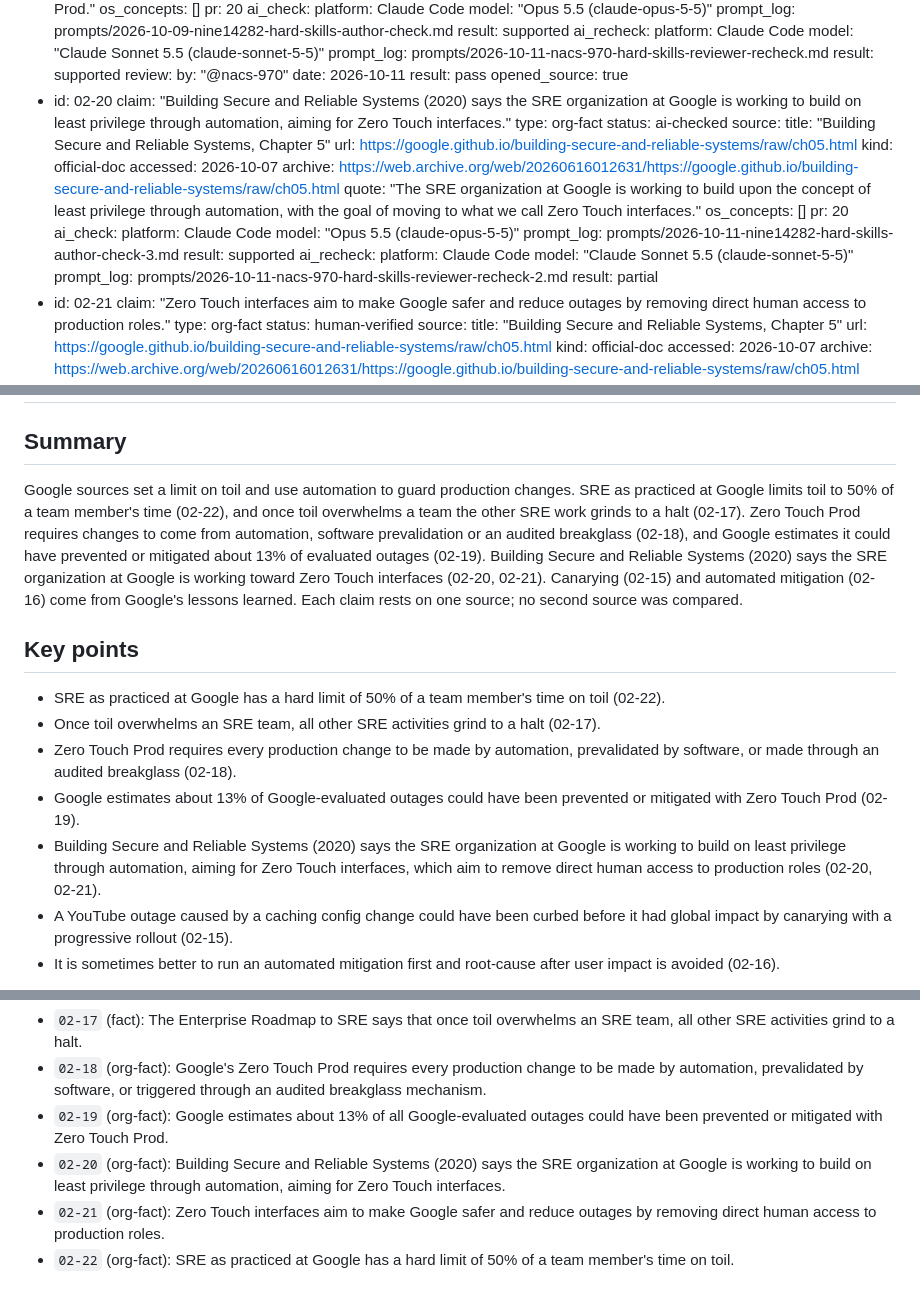
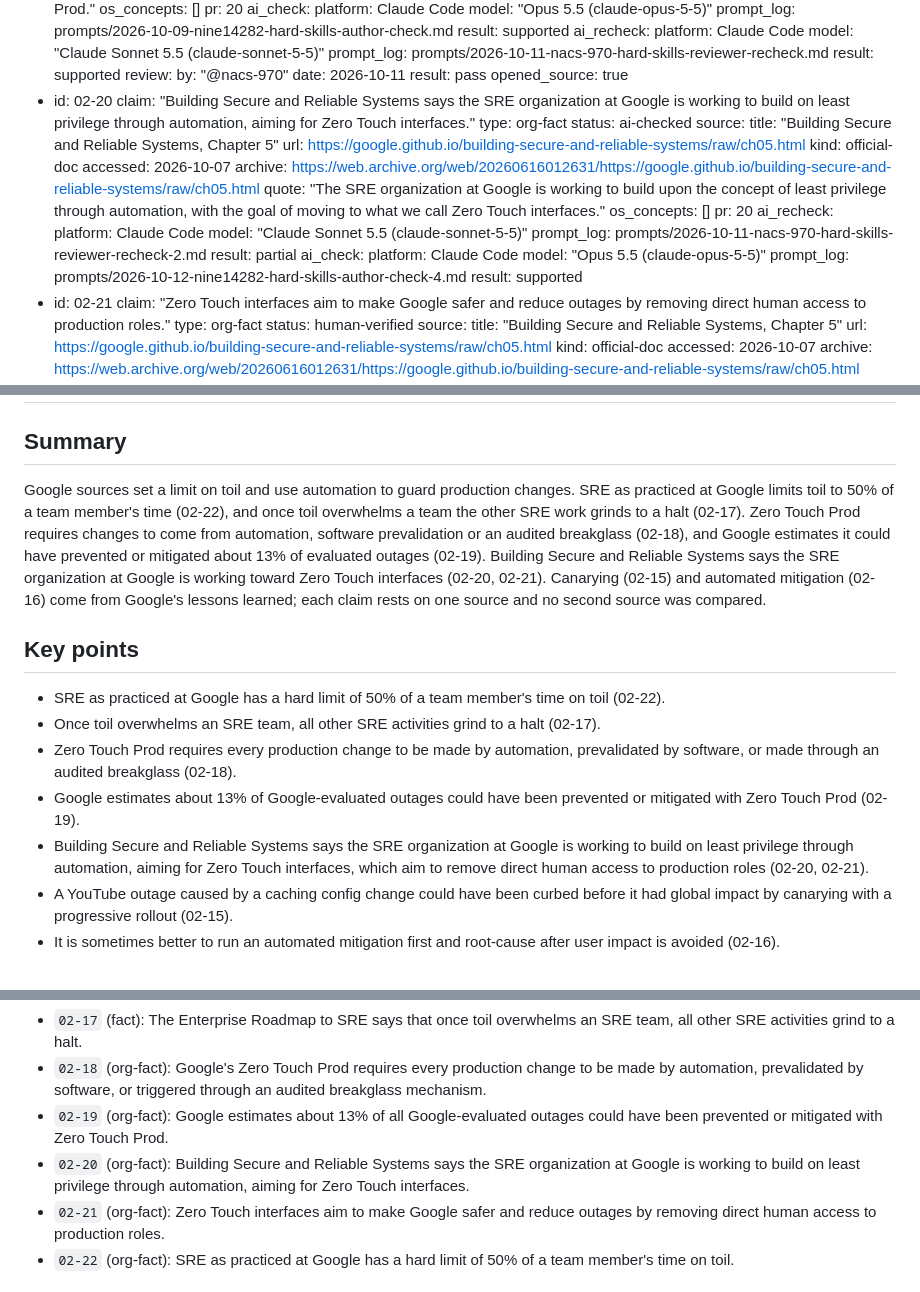
Before and after one commit to ilma-org/os-coop-job-research, a Markdown page: knowledge-base/02-hard-skills/toil-and-automation.md, 3 parts joined by grey strips. Rendered like a GitHub page.

Commit message:
Drop year from 02-20 and trim toil Summary

```diff
--- a/knowledge-base/02-hard-skills/toil-and-automation.md
+++ b/knowledge-base/02-hard-skills/toil-and-automation.md
@@ -145,7 +145,7 @@ claims:
       result: pass
       opened_source: true
   - id: 02-20
-    claim: "Building Secure and Reliable Systems (2020) says the SRE organization at Google is working to build on least privilege through automation, aiming for Zero Touch interfaces."
+    claim: "Building Secure and Reliable Systems says the SRE organization at Google is working to build on least privilege through automation, aiming for Zero Touch interfaces."
     type: org-fact
     status: ai-checked
     source:
@@ -157,16 +157,16 @@ claims:
     quote: "The SRE organization at Google is working to build upon the concept of least privilege through automation, with the goal of moving to what we call Zero Touch interfaces."
     os_concepts: []
     pr: 20
-    ai_check:
-      platform: Claude Code
-      model: "Opus 5.5 (claude-opus-5-5)"
-      prompt_log: prompts/2026-10-11-nine14282-hard-skills-author-check-3.md
-      result: supported
     ai_recheck:
       platform: Claude Code
       model: "Claude Sonnet 5.5 (claude-sonnet-5-5)"
       prompt_log: prompts/2026-10-11-nacs-970-hard-skills-reviewer-recheck-2.md
       result: partial
+    ai_check:
+      platform: Claude Code
+      model: "Opus 5.5 (claude-opus-5-5)"
+      prompt_log: prompts/2026-10-12-nine14282-hard-skills-author-check-4.md
+      result: supported
   - id: 02-21
     claim: "Zero Touch interfaces aim to make Google safer and reduce outages by removing direct human access to production roles."
     type: org-fact
@@ -230,7 +230,7 @@ claims:
 
 ## Summary
 
-Google sources set a limit on toil and use automation to guard production changes. SRE as practiced at Google limits toil to 50% of a team member's time (02-22), and once toil overwhelms a team the other SRE work grinds to a halt (02-17). Zero Touch Prod requires changes to come from automation, software prevalidation or an audited breakglass (02-18), and Google estimates it could have prevented or mitigated about 13% of evaluated outages (02-19). Building Secure and Reliable Systems (2020) says the SRE organization at Google is working toward Zero Touch interfaces (02-20, 02-21). Canarying (02-15) and automated mitigation (02-16) come from Google's lessons learned. Each claim rests on one source; no second source was compared.
+Google sources set a limit on toil and use automation to guard production changes. SRE as practiced at Google limits toil to 50% of a team member's time (02-22), and once toil overwhelms a team the other SRE work grinds to a halt (02-17). Zero Touch Prod requires changes to come from automation, software prevalidation or an audited breakglass (02-18), and Google estimates it could have prevented or mitigated about 13% of evaluated outages (02-19). Building Secure and Reliable Systems says the SRE organization at Google is working toward Zero Touch interfaces (02-20, 02-21). Canarying (02-15) and automated mitigation (02-16) come from Google's lessons learned; each claim rests on one source and no second source was compared.
 
 ## Key points
 
@@ -238,7 +238,7 @@ Google sources set a limit on toil and use automation to guard production change
 - Once toil overwhelms an SRE team, all other SRE activities grind to a halt (02-17).
 - Zero Touch Prod requires every production change to be made by automation, prevalidated by software, or made through an audited breakglass (02-18).
 - Google estimates about 13% of Google-evaluated outages could have been prevented or mitigated with Zero Touch Prod (02-19).
-- Building Secure and Reliable Systems (2020) says the SRE organization at Google is working to build on least privilege through automation, aiming for Zero Touch interfaces, which aim to remove direct human access to production roles (02-20, 02-21).
+- Building Secure and Reliable Systems says the SRE organization at Google is working to build on least privilege through automation, aiming for Zero Touch interfaces, which aim to remove direct human access to production roles (02-20, 02-21).
 - A YouTube outage caused by a caching config change could have been curbed before it had global impact by canarying with a progressive rollout (02-15).
 - It is sometimes better to run an automated mitigation first and root-cause after user impact is avoided (02-16).
 
@@ -253,7 +253,7 @@ Source years in this note: 2025, 2022, 2020, 2018. A year is the publication or
 - `02-17` (fact): The Enterprise Roadmap to SRE says that once toil overwhelms an SRE team, all other SRE activities grind to a halt.
 - `02-18` (org-fact): Google's Zero Touch Prod requires every production change to be made by automation, prevalidated by software, or triggered through an audited breakglass mechanism.
 - `02-19` (org-fact): Google estimates about 13% of all Google-evaluated outages could have been prevented or mitigated with Zero Touch Prod.
-- `02-20` (org-fact): Building Secure and Reliable Systems (2020) says the SRE organization at Google is working to build on least privilege through automation, aiming for Zero Touch interfaces.
+- `02-20` (org-fact): Building Secure and Reliable Systems says the SRE organization at Google is working to build on least privilege through automation, aiming for Zero Touch interfaces.
 - `02-21` (org-fact): Zero Touch interfaces aim to make Google safer and reduce outages by removing direct human access to production roles.
 - `02-22` (org-fact): SRE as practiced at Google has a hard limit of 50% of a team member's time on toil.
 
```
Also changed, not shown: other parts of knowledge-base/02-hard-skills/toil-and-automation.md (+1 -1 lines).
